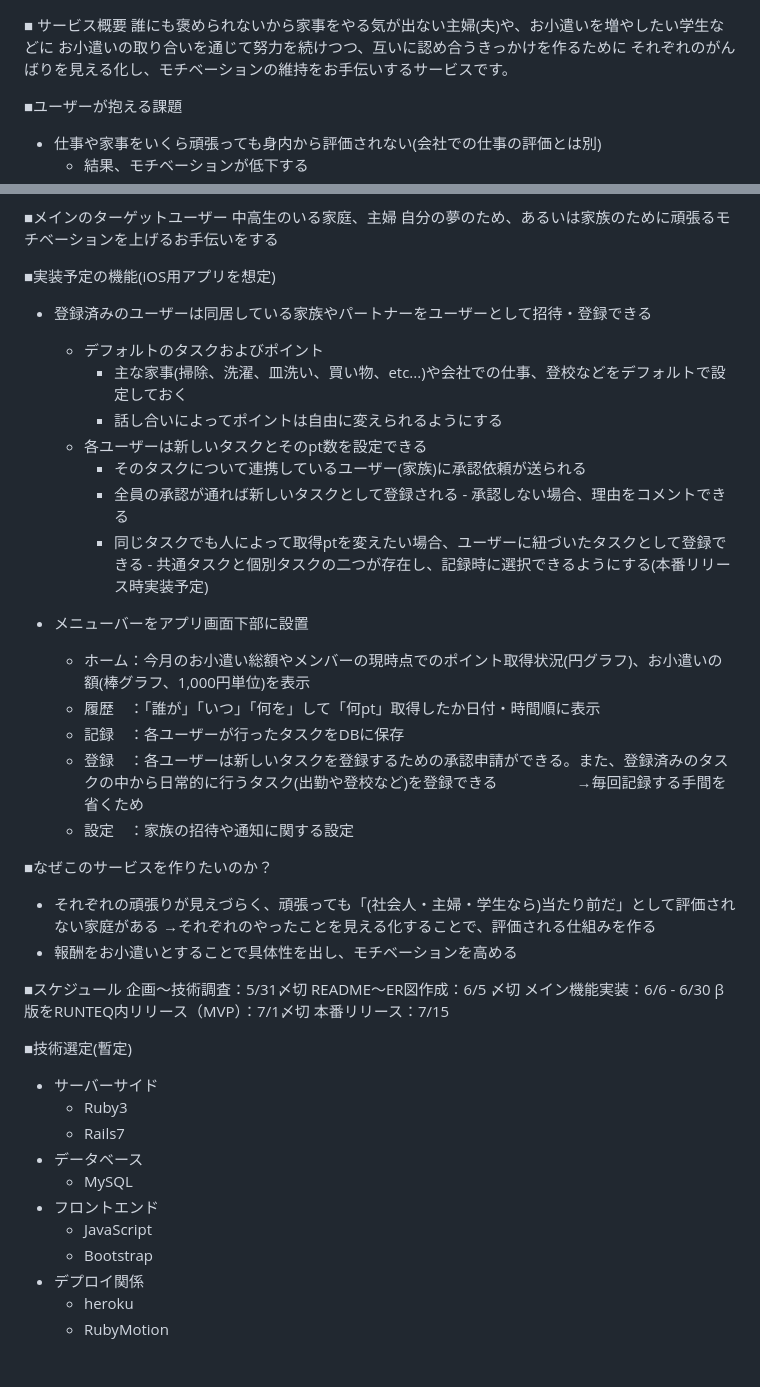
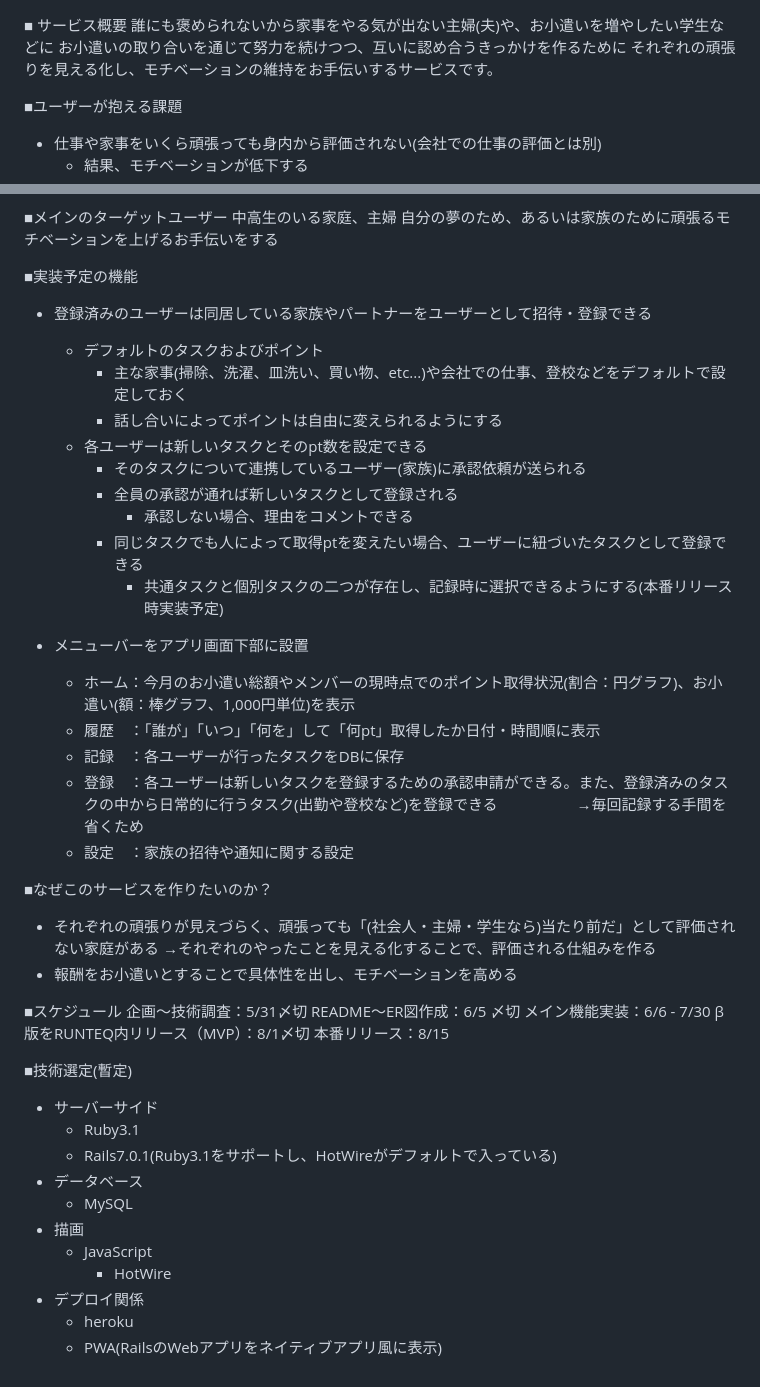
Before and after one commit to MacOfRinch/old_scramoney, a Markdown page: README.md, 2 parts joined by grey strips. GitHub-like rendering.

```diff
--- a/README.md
+++ b/README.md
@@ -1,7 +1,7 @@
 ■ サービス概要
 誰にも褒められないから家事をやる気が出ない主婦(夫)や、お小遣いを増やしたい学生などに
 お小遣いの取り合いを通じて努力を続けつつ、互いに認め合うきっかけを作るために
-それぞれのがんばりを見える化し、モチベーションの維持をお手伝いするサービスです。
+それぞれの頑張りを見える化し、モチベーションの維持をお手伝いするサービスです。
 
 ■ユーザーが抱える課題
 - 仕事や家事をいくら頑張っても身内から評価されない(会社での仕事の評価とは別)
@@ -22,7 +22,7 @@
 中高生のいる家庭、主婦
 自分の夢のため、あるいは家族のために頑張るモチベーションを上げるお手伝いをする
 
-■実装予定の機能(iOS用アプリを想定)
+■実装予定の機能
 - 登録済みのユーザーは同居している家族やパートナーをユーザーとして招待・登録できる
     - デフォルトのタスクおよびポイント
         - 主な家事(掃除、洗濯、皿洗い、買い物、etc...)や会社での仕事、登校などをデフォルトで設定しておく
@@ -30,12 +30,12 @@
     - 各ユーザーは新しいタスクとそのpt数を設定できる
         - そのタスクについて連携しているユーザー(家族)に承認依頼が送られる
         - 全員の承認が通れば新しいタスクとして登録される
-              - 承認しない場合、理由をコメントできる
+            - 承認しない場合、理由をコメントできる
         - 同じタスクでも人によって取得ptを変えたい場合、ユーザーに紐づいたタスクとして登録できる
-              - 共通タスクと個別タスクの二つが存在し、記録時に選択できるようにする(本番リリース時実装予定)
+            - 共通タスクと個別タスクの二つが存在し、記録時に選択できるようにする(本番リリース時実装予定)
 
 - メニューバーをアプリ画面下部に設置
-    - ホーム：今月のお小遣い総額やメンバーの現時点でのポイント取得状況(円グラフ)、お小遣いの額(棒グラフ、1,000円単位)を表示
+    - ホーム：今月のお小遣い総額やメンバーの現時点でのポイント取得状況(割合：円グラフ)、お小遣い(額：棒グラフ、1,000円単位)を表示
     - 履歴　：「誰が」「いつ」「何を」して「何pt」取得したか日付・時間順に表示
     - 記録　：各ユーザーが行ったタスクをDBに保存
     - 登録　：各ユーザーは新しいタスクを登録するための承認申請ができる。また、登録済みのタスクの中から日常的に行うタスク(出勤や登校など)を登録できる
@@ -50,19 +50,19 @@
 ■スケジュール
 企画〜技術調査：5/31〆切
 README〜ER図作成：6/5 〆切
-メイン機能実装：6/6 - 6/30
-β版をRUNTEQ内リリース（MVP）：7/1〆切
-本番リリース：7/15
+メイン機能実装：6/6 - 7/30
+β版をRUNTEQ内リリース（MVP）：8/1〆切
+本番リリース：8/15
 
 ■技術選定(暫定)
 - サーバーサイド
-  - Ruby3
-  - Rails7
+  - Ruby3.1
+  - Rails7.0.1(Ruby3.1をサポートし、HotWireがデフォルトで入っている)
 - データベース
   - MySQL
-- フロントエンド
+- 描画
   - JavaScript
-  - Bootstrap
+    - HotWire
 - デプロイ関係
   - heroku
-  - RubyMotion
+  - PWA(RailsのWebアプリをネイティブアプリ風に表示)
```
